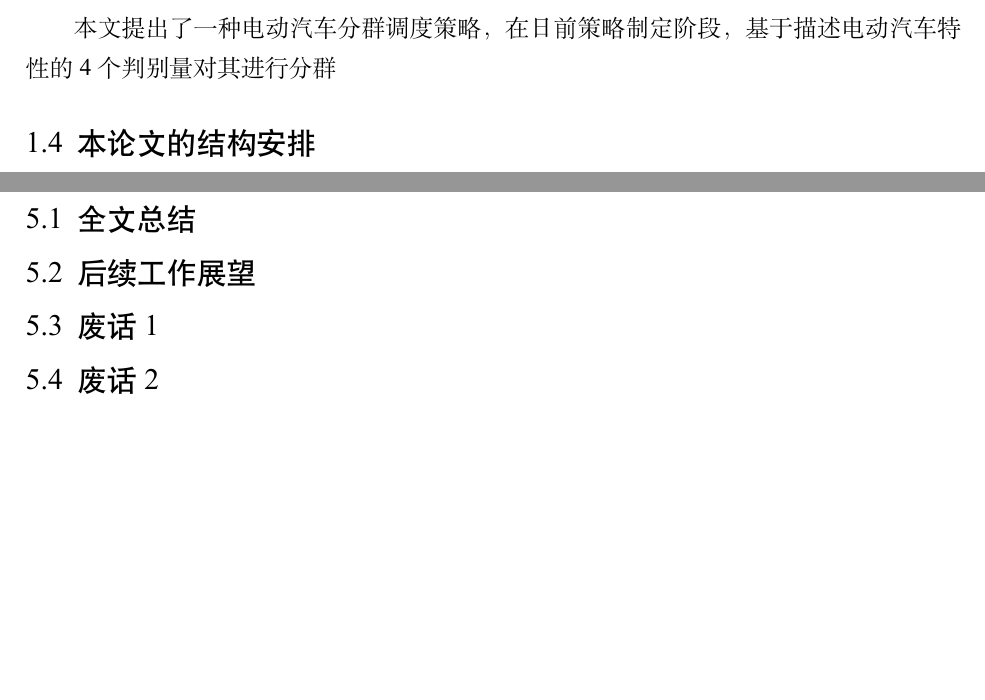
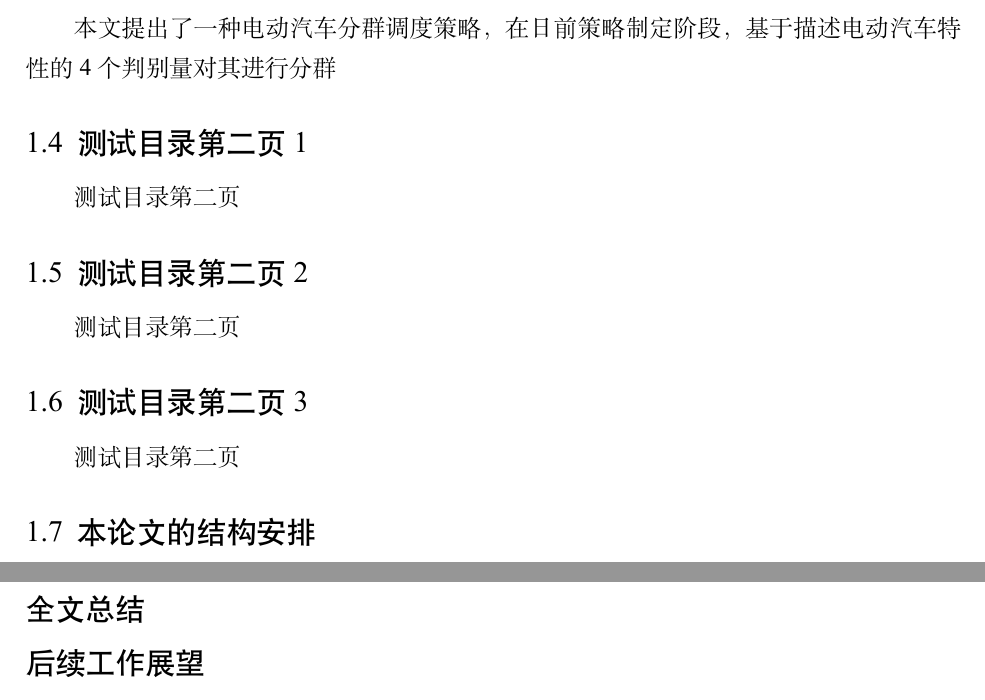
Before and after one commit to obster-y/NCEPU-thesis, a LaTeX thesis (main_multifile.tex, which reads Main_Spine/c1.tex, Main_Spine/c5.tex): two parts of pages 6 and 12 of 17 before the commit and two parts of pages 9 and 17 of 26 after it, joined at a grey line, cut so that both start at the same text, the shorter picture padded with empty space. Compiled offline with XeLaTeX; a missing font is replaced by an installed copy or a similar font.

Commit message:
全文总结与展望章节不应该编号，但会出现在TOC

```diff
--- a/Main_Spine/c1.tex
+++ b/Main_Spine/c1.tex
@@ -12,6 +12,16 @@
 \section{本文的主要贡献与创新}
 本文提出了一种电动汽车分群调度策略，在日前策略制定阶段，基于描述电动汽车特性的4个判别量对其进行分群
 
+\section{测试目录第二页1}
+测试目录第二页
+
+\section{测试目录第二页2}
+测试目录第二页
+
+\section{测试目录第二页3}
+测试目录第二页
+
+
 \section{本论文的结构安排}
 本文的章节结构安排如下：
 
--- a/Main_Spine/c5.tex
+++ b/Main_Spine/c5.tex
@@ -1,9 +1,7 @@
-\chapter{全文总结与展望}
+\chapter*{全文总结与展望}
+\addcontentsline{toc}{chapter}{全文总结与展望}
+\markboth{全文总结与展望}{全文总结与展望}
 
-\section{全文总结}
+\section*{全文总结}
 
-\section{后续工作展望}
-
-\section{废话1}
-
-\section{废话2}
+\section*{后续工作展望}
--- a/main_multifile.tex
+++ b/main_multifile.tex
@@ -1,6 +1,6 @@
 % This is a template of mutiple files.
 
-\documentclass[bachelor, oneside]{NCEPU-thesis}
+\documentclass[bachelor, twoside]{NCEPU-thesis}
 
 %fill the each item to generate cover
 \title{基尔霍夫定律的研究基尔霍夫基尔的研究基尔霍夫定律的}{English Title and English Title and English Title}
```
Also changed, not shown: main_singlefile.tex (+14 -5 lines), main_multifile.pdf, main_singlefile.pdf.
